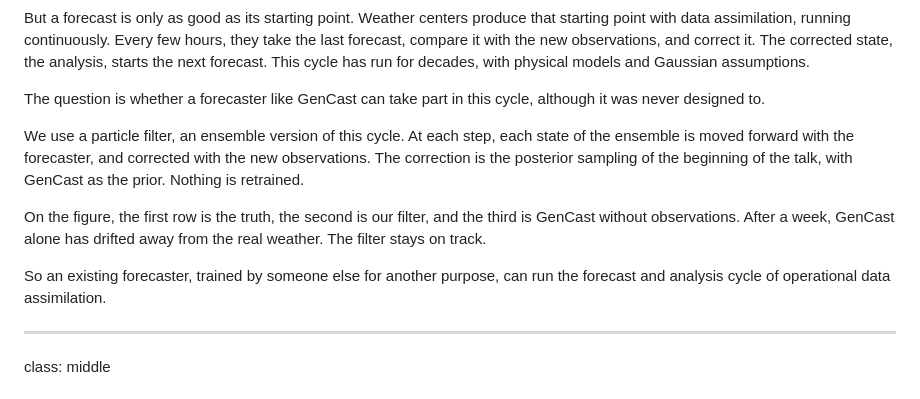
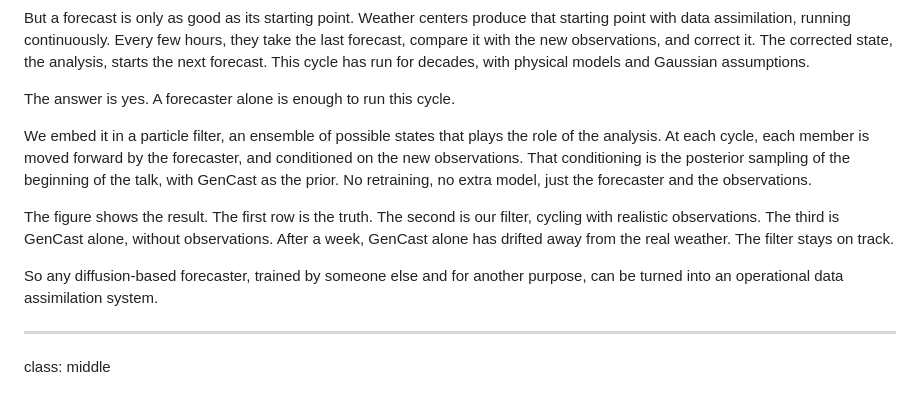
Before and after one commit to glouppe/talk-ai4sci-mainz-2026, a Markdown page: talk.md, the part around the change. GitHub-like rendering.

Commit message:
Slide 39 notes: answer yes, a forecaster alone can run operational DA in a particle filter
Co-Authored-By: Claude Opus 5.5 <noreply@anthropic.com>

```diff
--- a/talk.md
+++ b/talk.md
@@ -811,13 +811,13 @@ Today, the best weather forecasts come from machine learning models, such as Gen
 
 But a forecast is only as good as its starting point. Weather centers produce that starting point with data assimilation, running continuously. Every few hours, they take the last forecast, compare it with the new observations, and correct it. The corrected state, the analysis, starts the next forecast. This cycle has run for decades, with physical models and Gaussian assumptions.
 
-The question is whether a forecaster like GenCast can take part in this cycle, although it was never designed to.
+The answer is yes. A forecaster alone is enough to run this cycle.
 
-We use a particle filter, an ensemble version of this cycle. At each step, each state of the ensemble is moved forward with the forecaster, and corrected with the new observations. The correction is the posterior sampling of the beginning of the talk, with GenCast as the prior. Nothing is retrained.
+We embed it in a particle filter, an ensemble of possible states that plays the role of the analysis. At each cycle, each member is moved forward by the forecaster, and conditioned on the new observations. That conditioning is the posterior sampling of the beginning of the talk, with GenCast as the prior. No retraining, no extra model, just the forecaster and the observations.
 
-On the figure, the first row is the truth, the second is our filter, and the third is GenCast without observations. After a week, GenCast alone has drifted away from the real weather. The filter stays on track.
+The figure shows the result. The first row is the truth. The second is our filter, cycling with realistic observations. The third is GenCast alone, without observations. After a week, GenCast alone has drifted away from the real weather. The filter stays on track.
 
-So an existing forecaster, trained by someone else for another purpose, can run the forecast and analysis cycle of operational data assimilation.
+So any diffusion-based forecaster, trained by someone else and for another purpose, can be turned into an operational data assimilation system.
 
 ---
 
```
